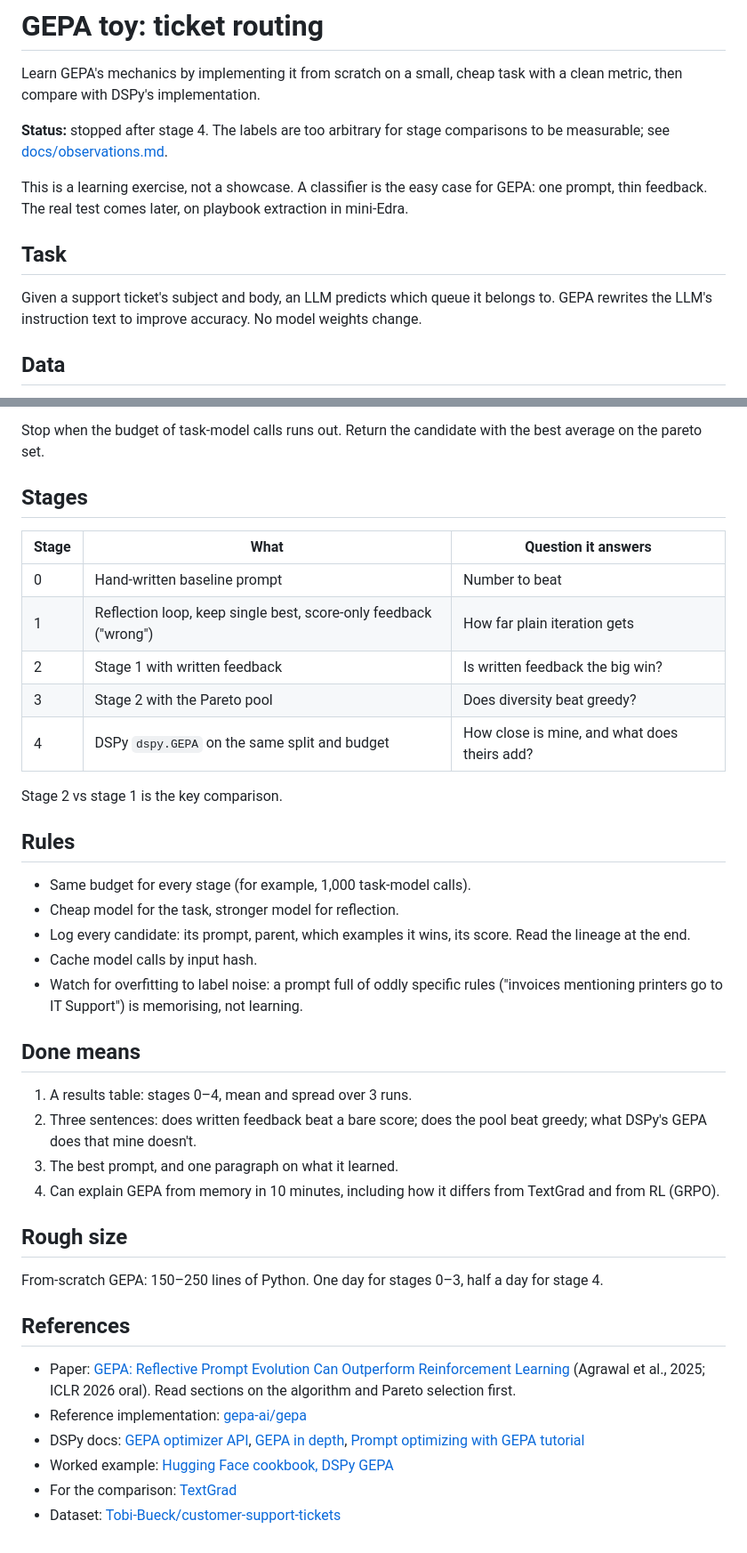
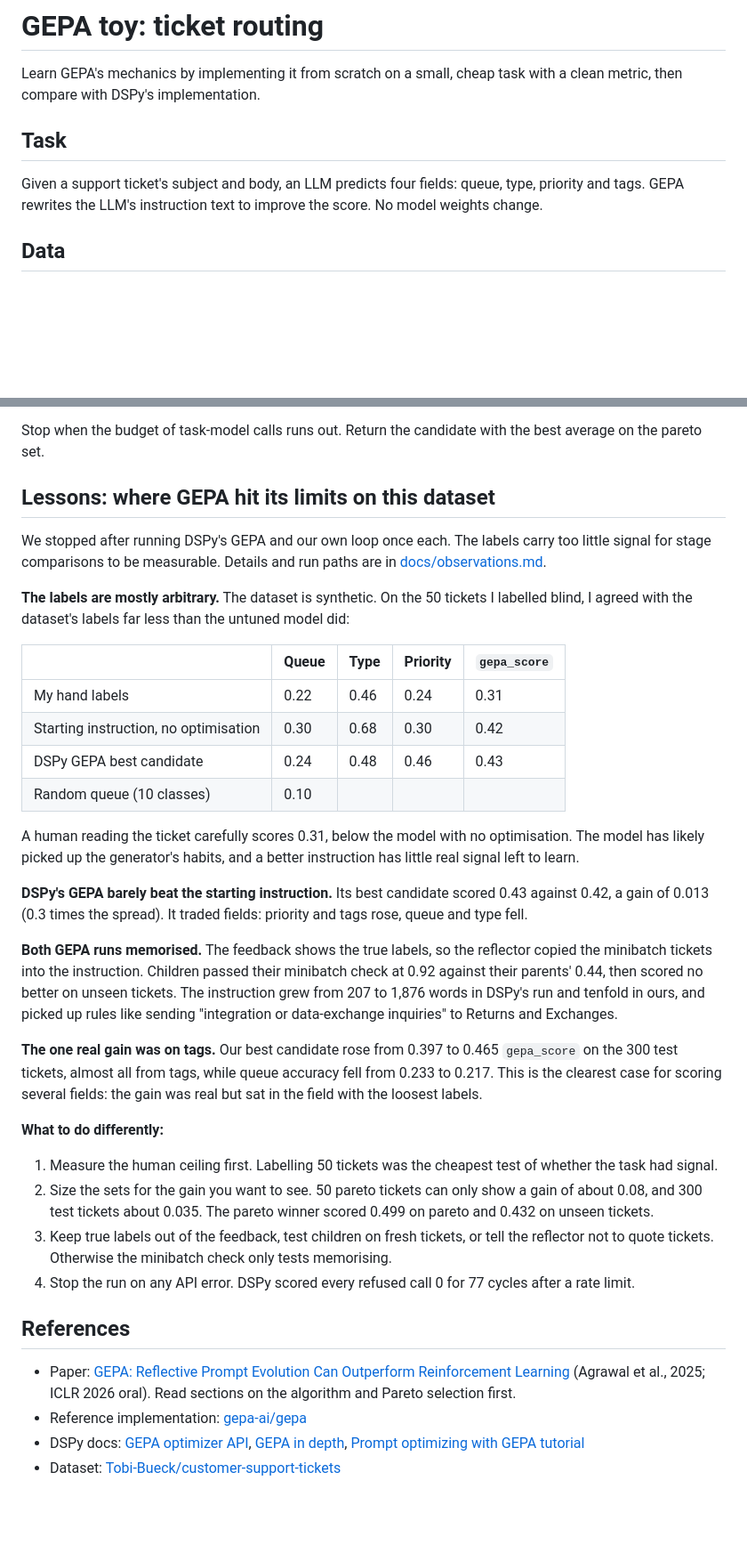
Before and after one commit to Johnxjp/gepa-toy, a Markdown page: README.md, 2 parts joined by grey strips. Shown at 89% size. Drawn GitHub-style; blank space fills up the shorter version.

Commit message:
docs: describe the four-field task and add lessons from the GEPA runs

```diff
--- a/README.md
+++ b/README.md
@@ -2,13 +2,9 @@
 
 Learn GEPA's mechanics by implementing it from scratch on a small, cheap task with a clean metric, then compare with DSPy's implementation.
 
-**Status:** stopped after stage 4. The labels are too arbitrary for stage comparisons to be measurable; see [docs/observations.md](docs/observations.md).
-
-This is a learning exercise, not a showcase. A classifier is the easy case for GEPA: one prompt, thin feedback. The real test comes later, on playbook extraction in mini-Edra.
-
 ## Task
 
-Given a support ticket's subject and body, an LLM predicts which queue it belongs to. GEPA rewrites the LLM's instruction text to improve accuracy. No model weights change.
+Given a support ticket's subject and body, an LLM predicts four fields: queue, type, priority and tags. GEPA rewrites the LLM's instruction text to improve the score. No model weights change.
 
 ## Data
 
@@ -39,42 +56,37 @@ Accuracy on test, plus a confusion matrix. Mean and spread over 3 runs per stage
 
 Stop when the budget of task-model calls runs out. Return the candidate with the best average on the pareto set.
 
-## Stages
+## Lessons: where GEPA hit its limits on this dataset
 
-| Stage | What | Question it answers |
-| --- | --- | --- |
-| 0 | Hand-written baseline prompt | Number to beat |
-| 1 | Reflection loop, keep single best, score-only feedback ("wrong") | How far plain iteration gets |
-| 2 | Stage 1 with written feedback | Is written feedback the big win? |
-| 3 | Stage 2 with the Pareto pool | Does diversity beat greedy? |
-| 4 | DSPy `dspy.GEPA` on the same split and budget | How close is mine, and what does theirs add? |
+We stopped after running DSPy's GEPA and our own loop once each. The labels carry too little signal for stage comparisons to be measurable. Details and run paths are in [docs/observations.md](docs/observations.md).
 
-Stage 2 vs stage 1 is the key comparison.
+**The labels are mostly arbitrary.** The dataset is synthetic. On the 50 tickets I labelled blind, I agreed with the dataset's labels far less than the untuned model did:
 
-## Rules
+| | Queue | Type | Priority | `gepa_score` |
+| --- | --- | --- | --- | --- |
+| My hand labels | 0.22 | 0.46 | 0.24 | 0.31 |
+| Starting instruction, no optimisation | 0.30 | 0.68 | 0.30 | 0.42 |
+| DSPy GEPA best candidate | 0.24 | 0.48 | 0.46 | 0.43 |
+| Random queue (10 classes) | 0.10 | | | |
 
-- Same budget for every stage (for example, 1,000 task-model calls).
-- Cheap model for the task, stronger model for reflection.
-- Log every candidate: its prompt, parent, which examples it wins, its score. Read the lineage at the end.
-- Cache model calls by input hash.
-- Watch for overfitting to label noise: a prompt full of oddly specific rules ("invoices mentioning printers go to IT Support") is memorising, not learning.
+A human reading the ticket carefully scores 0.31, below the model with no optimisation. The model has likely picked up the generator's habits, and a better instruction has little real signal left to learn.
 
-## Done means
+**DSPy's GEPA barely beat the starting instruction.** Its best candidate scored 0.43 against 0.42, a gain of 0.013 (0.3 times the spread). It traded fields: priority and tags rose, queue and type fell.
 
-1. A results table: stages 0–4, mean and spread over 3 runs.
-2. Three sentences: does written feedback beat a bare score; does the pool beat greedy; what DSPy's GEPA does that mine doesn't.
-3. The best prompt, and one paragraph on what it learned.
-4. Can explain GEPA from memory in 10 minutes, including how it differs from TextGrad and from RL (GRPO).
+**Both GEPA runs memorised.** The feedback shows the true labels, so the reflector copied the minibatch tickets into the instruction. Children passed their minibatch check at 0.92 against their parents' 0.44, then scored no better on unseen tickets. The instruction grew from 207 to 1,876 words in DSPy's run and tenfold in ours, and picked up rules like sending "integration or data-exchange inquiries" to Returns and Exchanges.
 
-## Rough size
+**The one real gain was on tags.** Our best candidate rose from 0.397 to 0.465 `gepa_score` on the 300 test tickets, almost all from tags, while queue accuracy fell from 0.233 to 0.217. This is the clearest case for scoring several fields: the gain was real but sat in the field with the loosest labels.
 
-From-scratch GEPA: 150–250 lines of Python. One day for stages 0–3, half a day for stage 4.
+**What to do differently:**
+
+1. Measure the human ceiling first. Labelling 50 tickets was the cheapest test of whether the task had signal.
+2. Size the sets for the gain you want to see. 50 pareto tickets can only show a gain of about 0.08, and 300 test tickets about 0.035. The pareto winner scored 0.499 on pareto and 0.432 on unseen tickets.
+3. Keep true labels out of the feedback, test children on fresh tickets, or tell the reflector not to quote tickets. Otherwise the minibatch check only tests memorising.
+4. Stop the run on any API error. DSPy scored every refused call 0 for 77 cycles after a rate limit.
 
 ## References
 
 - Paper: [GEPA: Reflective Prompt Evolution Can Outperform Reinforcement Learning](https://arxiv.org/abs/2507.19457) (Agrawal et al., 2025; ICLR 2026 oral). Read sections on the algorithm and Pareto selection first.
 - Reference implementation: [gepa-ai/gepa](https://github.com/gepa-ai/gepa)
 - DSPy docs: [GEPA optimizer API](https://dspy.ai/api/optimizers/GEPA/overview/), [GEPA in depth](https://dspy.ai/diving-deeper/gepa-in-depth/index.md), [Prompt optimizing with GEPA tutorial](https://dspy.ai/getting-started/gepa-optimization/)
-- Worked example: [Hugging Face cookbook, DSPy GEPA](https://huggingface.co/learn/cookbook/dspy_gepa)
-- For the comparison: [TextGrad](https://github.com/zou-group/textgrad)
 - Dataset: [Tobi-Bueck/customer-support-tickets](https://huggingface.co/datasets/Tobi-Bueck/customer-support-tickets)
```
Also changed, not shown: other parts of README.md (+21 -0 lines).
